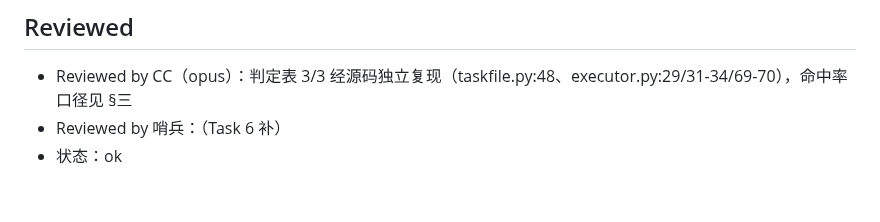
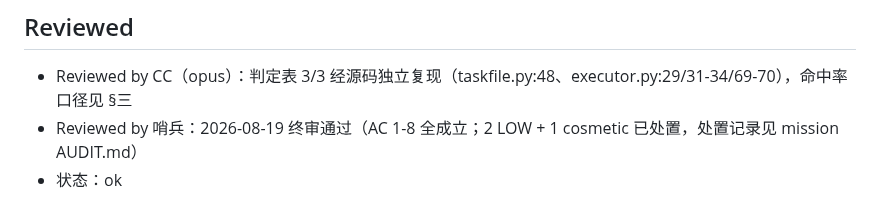
Before and after one commit to wocessade/research-orchestra, a Markdown page: orchestra/reports/2026-08-codex-dual-agent-acceptance.md, the part around the change. GitHub-like rendering.

Commit message:
docs: sentinel audit disposals - fix test-count breakdown (43+33), reviewed-by-sentinel line

```diff
--- a/orchestra/reports/2026-08-codex-dual-agent-acceptance.md
+++ b/orchestra/reports/2026-08-codex-dual-agent-acceptance.md
@@ -52,5 +52,5 @@
 ## Reviewed
 
 - Reviewed by CC（opus）：判定表 3/3 经源码独立复现（taskfile.py:48、executor.py:29/31-34/69-70），命中率口径见 §三
-- Reviewed by 哨兵：（Task 6 补）
+- Reviewed by 哨兵：2026-08-19 终审通过（AC 1-8 全成立；2 LOW + 1 cosmetic 已处置，处置记录见 mission AUDIT.md）
 - 状态：ok
```
Also changed, not shown: 2 other files.
